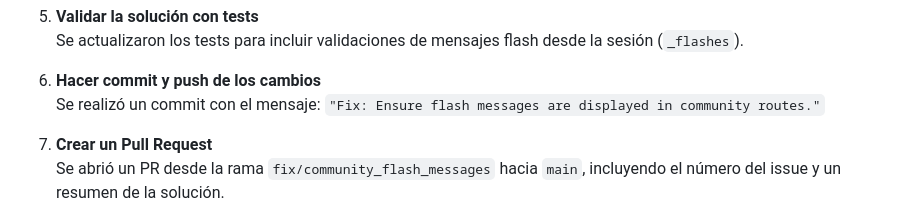
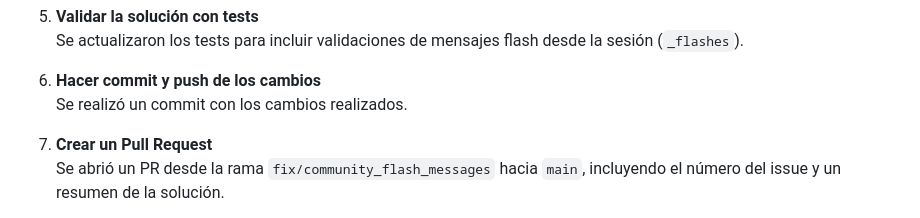
Before and after one commit to maravimaq/puchero-hub, a Markdown page: docs/bugs_solution/community.md, the part around the change. Rendered like a GitHub page.

```diff
--- a/docs/bugs_solution/community.md
+++ b/docs/bugs_solution/community.md
@@ -103,7 +103,7 @@ El test ahora pasa correctamente y valida que el mensaje flash aparece en caso d
    Se actualizaron los tests para incluir validaciones de mensajes flash desde la sesión (`_flashes`).
 
 6. **Hacer commit y push de los cambios**
-   Se realizó un commit con el mensaje: `"Fix: Ensure flash messages are displayed in community routes."`
+   Se realizó un commit con los cambios realizados.
 
 7. **Crear un Pull Request**
    Se abrió un PR desde la rama `fix/community_flash_messages` hacia `main`, incluyendo el número del issue y un resumen de la solución.
```
Also changed, not shown: docs/bugs_solution/download_all_datasets.md (added, +57 -0 lines).
